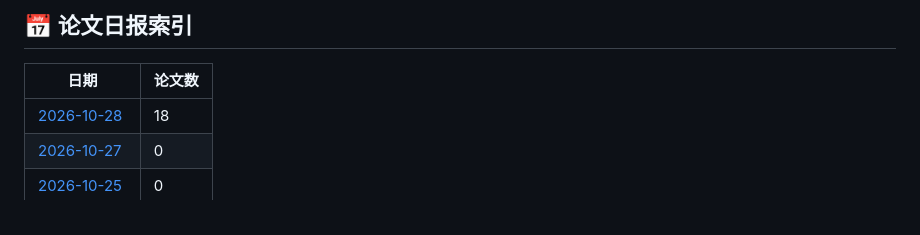
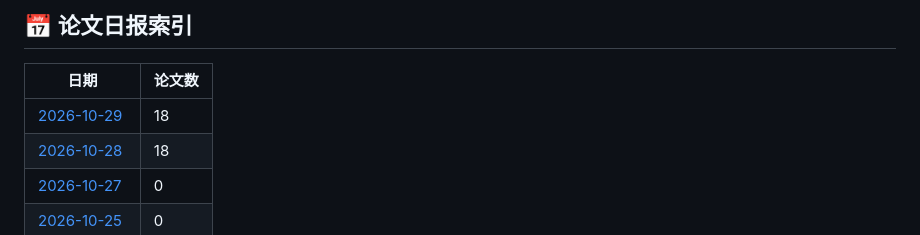
Before and after one commit to EzraZhang35/arxiv-daily-papers, a Markdown page: README.md, the part around one of its changes. Rendered like a GitHub page.

Commit message:
📄 Add papers for $(date +%Y-%m-%d)

```diff
--- a/README.md
+++ b/README.md
@@ -10,6 +10,7 @@
 
 | 日期 | 论文数 |
 |------|--------|
+| [2026-10-29](papers/2026-10-29.md) | 18 |
 | [2026-10-28](papers/2026-10-28.md) | 18 |
 | [2026-10-27](papers/2026-10-27.md) | 0 |
 | [2026-10-25](papers/2026-10-25.md) | 0 |
```
Also changed, not shown: other parts of README.md (+1 -1 lines), papers/2026-10-29.md (added, +210 -0 lines).
